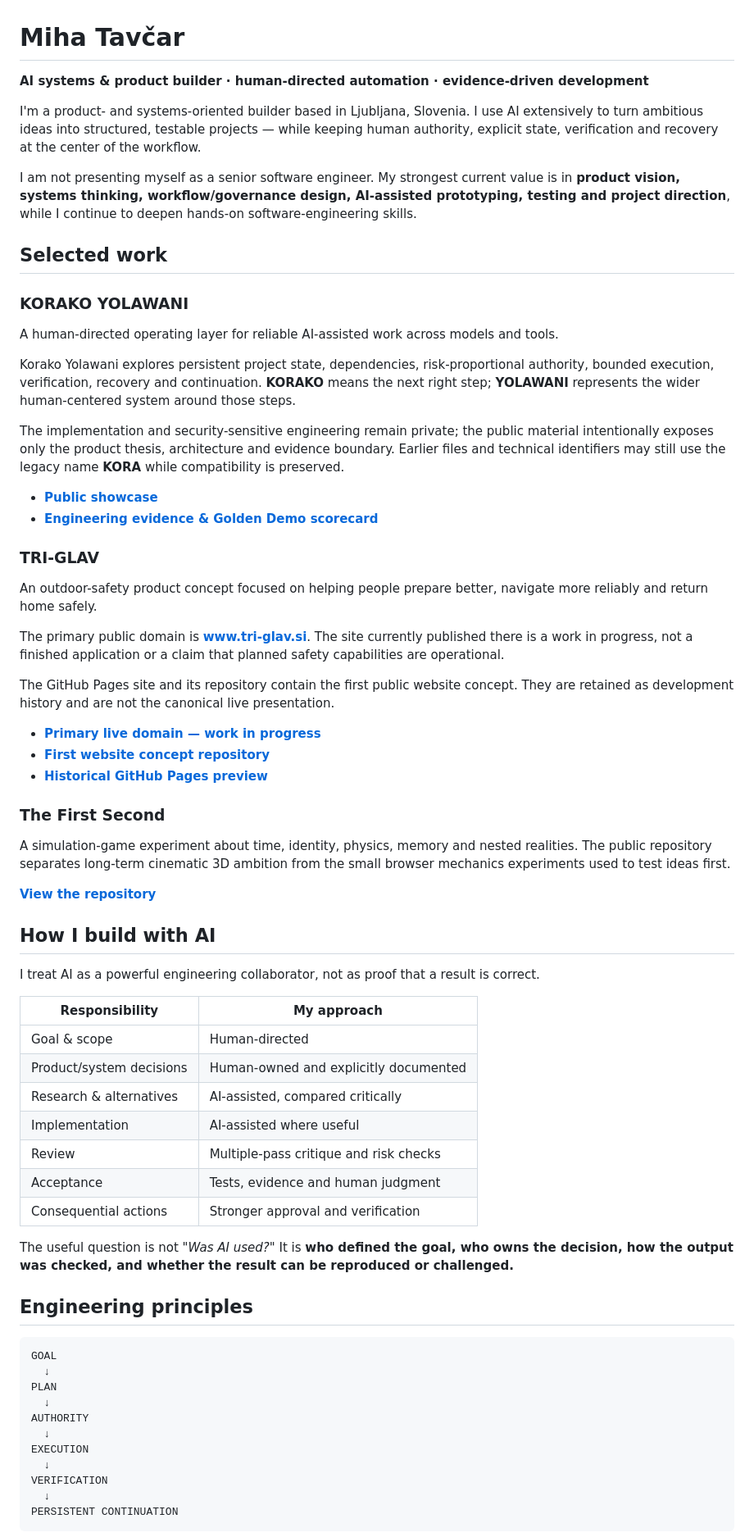
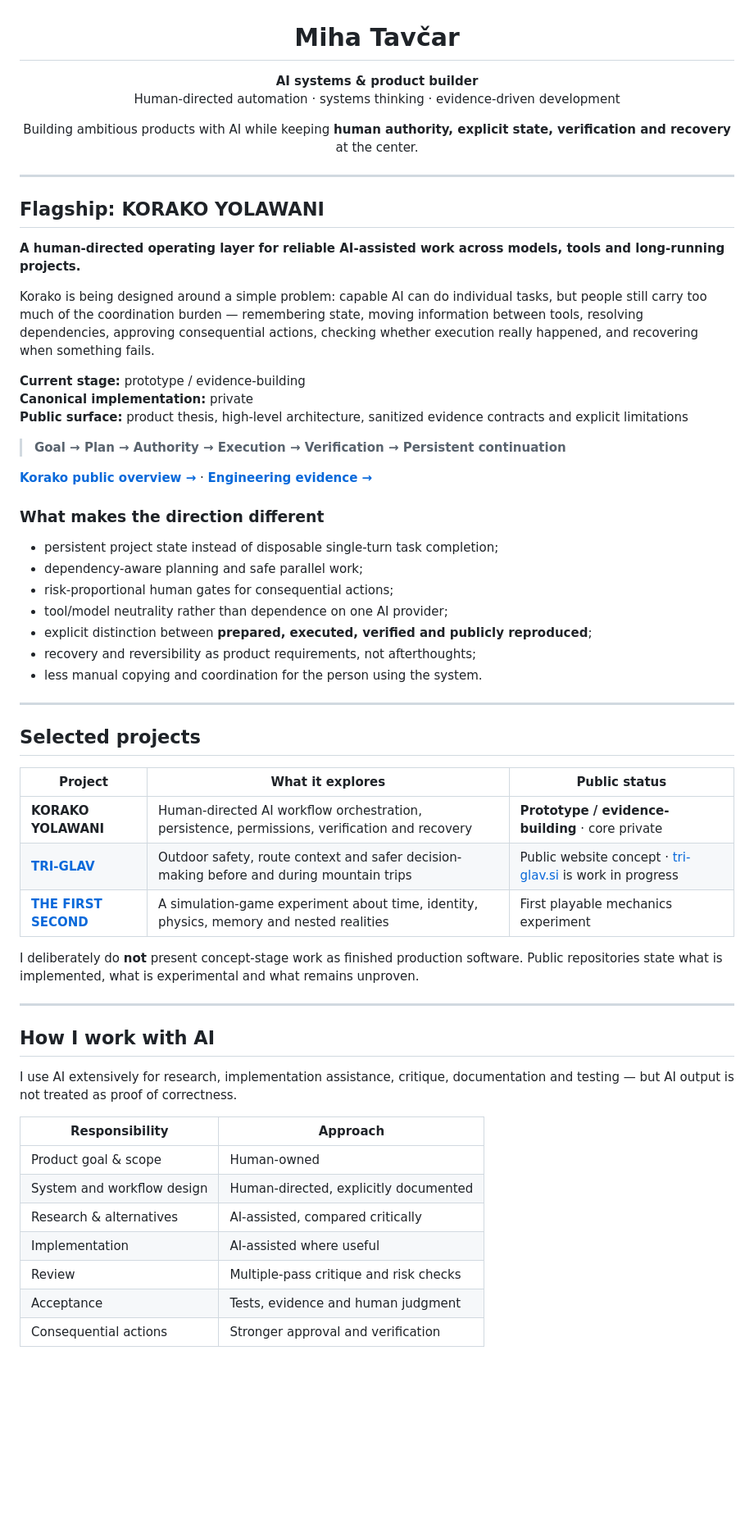
Before and after one commit to vcheeko/vcheeko, a Markdown page: README.md, the part around one of its changes. Shown at 82% size. Drawn GitHub-style; blank space fills up the shorter version.

Commit message:
refine public profile around Korako and evidence boundaries

````diff
--- a/README.md
+++ b/README.md
@@ -1,71 +3,63 @@
 # Miha Tavčar
 
-**AI systems & product builder · human-directed automation · evidence-driven development**
+**AI systems & product builder**
+Human-directed automation · systems thinking · evidence-driven development
 
-I'm a product- and systems-oriented builder based in Ljubljana, Slovenia. I use AI extensively to turn ambitious ideas into structured, testable projects — while keeping human authority, explicit state, verification and recovery at the center of the workflow.
+Building ambitious products with AI while keeping **human authority, explicit state, verification and recovery** at the center.
 
-I am not presenting myself as a senior software engineer. My strongest current value is in **product vision, systems thinking, workflow/governance design, AI-assisted prototyping, testing and project direction**, while I continue to deepen hands-on software-engineering skills.
+</div>
 
-## Selected work
+---
 
-### KORAKO YOLAWANI
+## Flagship: KORAKO YOLAWANI
 
-A human-directed operating layer for reliable AI-assisted work across models and tools.
+**A human-directed operating layer for reliable AI-assisted work across models, tools and long-running projects.**
 
-Korako Yolawani explores persistent project state, dependencies, risk-proportional authority, bounded execution, verification, recovery and continuation. **KORAKO** means the next right step; **YOLAWANI** represents the wider human-centered system around those steps.
+Korako is being designed around a simple problem: capable AI can do individual tasks, but people still carry too much of the coordination burden — remembering state, moving information between tools, resolving dependencies, approving consequential actions, checking whether execution really happened, and recovering when something fails.
 
-The implementation and security-sensitive engineering remain private; the public material intentionally exposes only the product thesis, architecture and evidence boundary. Earlier files and technical identifiers may still use the legacy name **KORA** while compatibility is preserved.
+**Current stage:** prototype / evidence-building
+**Canonical implementation:** private
+**Public surface:** product thesis, high-level architecture, sanitized evidence contracts and explicit limitations
 
-- **[Public showcase](KORA_PUBLIC_SHOWCASE.md)**
-- **[Engineering evidence & Golden Demo scorecard](KORA_EVIDENCE_INDEX.md)**
+> **Goal → Plan → Authority → Execution → Verification → Persistent continuation**
 
-### TRI-GLAV
+[**Korako public overview →**](KORAKO.md) · [**Engineering evidence →**](KORA_EVIDENCE_INDEX.md)
 
-An outdoor-safety product concept focused on helping people prepare better, navigate more reliably and return home safely.
+### What makes the direction different
 
-The primary public domain is **[www.tri-glav.si](https://www.tri-glav.si/)**. The site currently published there is a work in progress, not a finished application or a claim that planned safety capabilities are operational.
+- persistent project state instead of disposable single-turn task completion;
+- dependency-aware planning and safe parallel work;
+- risk-proportional human gates for consequential actions;
+- tool/model neutrality rather than dependence on one AI provider;
+- explicit distinction between **prepared, executed, verified and publicly reproduced**;
+- recovery and reversibility as product requirements, not afterthoughts;
+- less manual copying and coordination for the person using the system.
 
-The GitHub Pages site and its repository contain the first public website concept. They are retained as development history and are not the canonical live presentation.
+---
 
-- **[Primary live domain — work in progress](https://www.tri-glav.si/)**
-- **[First website concept repository](https://github.com/vcheeko/tri-glav-website)**
-- **[Historical GitHub Pages preview](https://vcheeko.github.io/tri-glav-website/)**
+## Selected projects
 
-### The First Second
+| Project | What it explores | Public status |
+| --- | --- | --- |
+| **KORAKO YOLAWANI** | Human-directed AI workflow orchestration, persistence, permissions, verification and recovery | **Prototype / evidence-building** · core private |
+| **[TRI-GLAV](https://github.com/vcheeko/tri-glav-website)** | Outdoor safety, route context and safer decision-making before and during mountain trips | Public website concept · [tri-glav.si](https://www.tri-glav.si/) is work in progress |
+| **[THE FIRST SECOND](https://github.com/vcheeko/the-first-second)** | A simulation-game experiment about time, identity, physics, memory and nested realities | First playable mechanics experiment |
 
-A simulation-game experiment about time, identity, physics, memory and nested realities. The public repository separates long-term cinematic 3D ambition from the small browser mechanics experiments used to test ideas first.
+I deliberately do **not** present concept-stage work as finished production software. Public repositories state what is implemented, what is experimental and what remains unproven.
 
-**[View the repository](https://github.com/vcheeko/the-first-second)**
+---
 
-## How I build with AI
+## How I work with AI
 
-I treat AI as a powerful engineering collaborator, not as proof that a result is correct.
+I use AI extensively for research, implementation assistance, critique, documentation and testing — but AI output is not treated as proof of correctness.
 
-| Responsibility | My approach |
+| Responsibility | Approach |
 | --- | --- |
-| Goal & scope | Human-directed |
-| Product/system decisions | Human-owned and explicitly documented |
+| Product goal & scope | Human-owned |
+| System and workflow design | Human-directed, explicitly documented |
 | Research & alternatives | AI-assisted, compared critically |
 | Implementation | AI-assisted where useful |
 | Review | Multiple-pass critique and risk checks |
 | Acceptance | Tests, evidence and human judgment |
 | Consequential actions | Stronger approval and verification |
 
-The useful question is not *"Was AI used?"* It is **who defined the goal, who owns the decision, how the output was checked, and whether the result can be reproduced or challenged.**
-
-## Engineering principles
-
-```text
-GOAL
-  ↓
-PLAN
-  ↓
-AUTHORITY
-  ↓
-EXECUTION
-  ↓
-VERIFICATION
-  ↓
-PERSISTENT CONTINUATION
-```
-
````
Also changed, not shown: other parts of README.md (+49 -34 lines).
